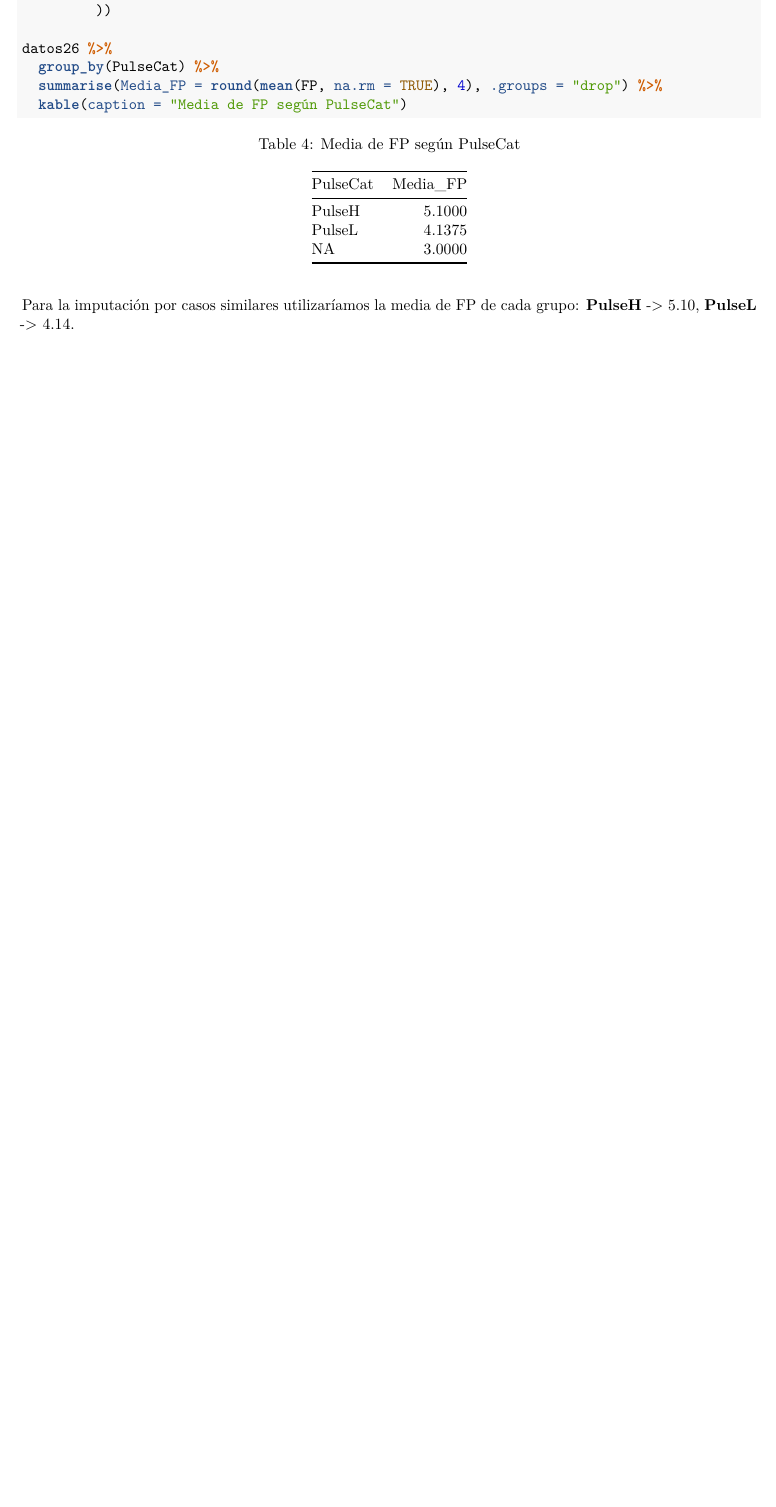
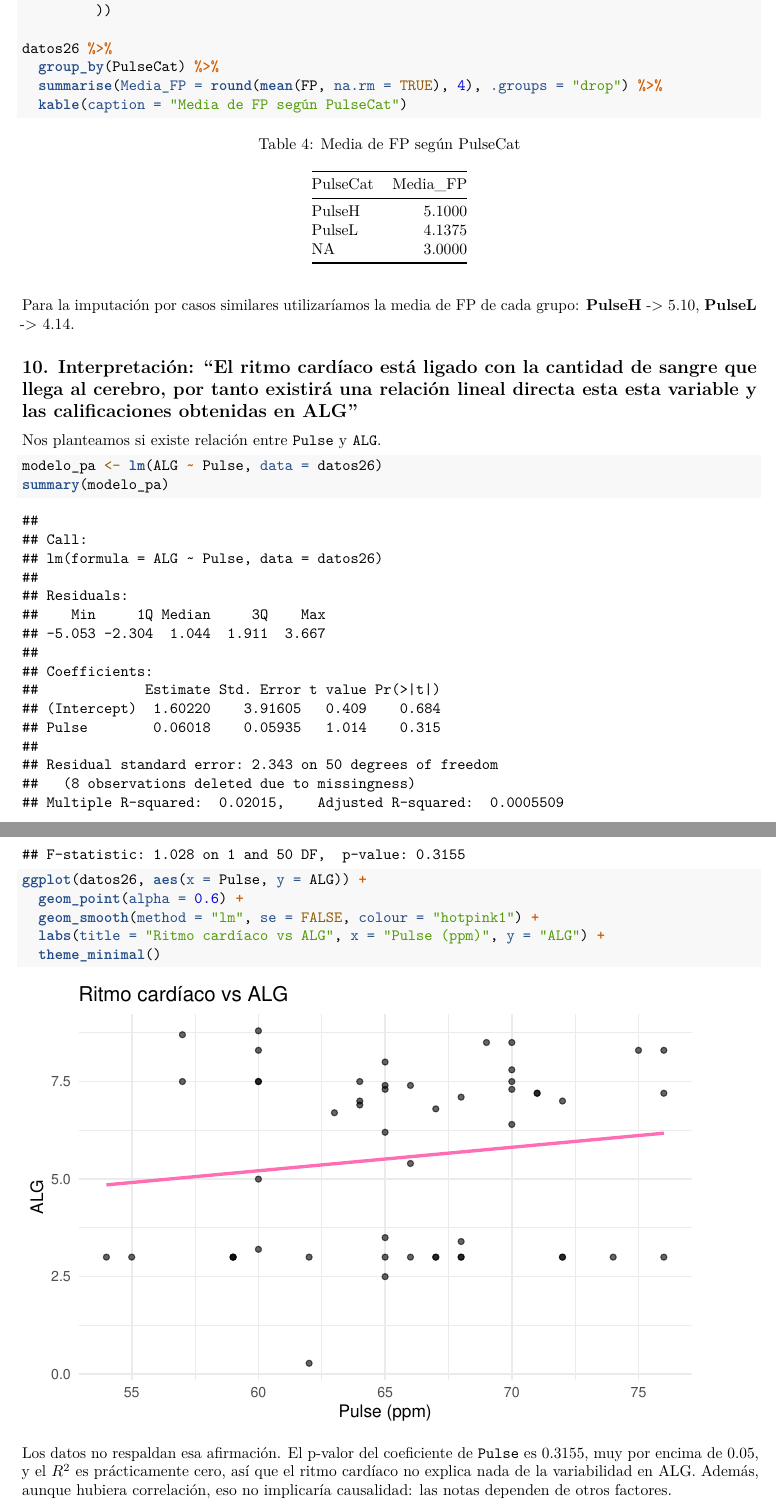
Before and after one commit to negana1/NosAnalizamos, an R Markdown document (NosAnalizamos.Rmd): part of page 14 of 14 before the commit and two parts of pages 14 and 15 of 15 after it, the two joined at a grey line, cut so that both start at the same text, the shorter picture padded with empty space. Rendered offline with R 4.5, knitr and Pandoc, then LaTeX, with nearby package versions.

Commit message:
Pregunta: interpretación frase (relación lineal entre Pulse y la nota de ALG)

````diff
--- a/NosAnalizamos.Rmd
+++ b/NosAnalizamos.Rmd
@@ -424,3 +424,20 @@ datos26 %>%
 ```
 
 Para la imputación por casos similares utilizaríamos la media de FP de cada grupo: **PulseH** -> 5.10, **PulseL** -> 4.14.
+
+## 10. Interpretación: "El ritmo cardíaco está ligado con la cantidad de sangre que llega al cerebro, por tanto existirá una relación lineal directa esta esta variable y las calificaciones obtenidas en ALG"
+
+Nos planteamos si existe relación entre `Pulse` y `ALG`.
+
+```{r pulse_alg, fig.width=6, fig.height=4}
+modelo_pa <- lm(ALG ~ Pulse, data = datos26)
+summary(modelo_pa)
+
+ggplot(datos26, aes(x = Pulse, y = ALG)) +
+  geom_point(alpha = 0.6) +
+  geom_smooth(method = "lm", se = FALSE, colour = "hotpink1") +
+  labs(title = "Ritmo cardíaco vs ALG", x = "Pulse (ppm)", y = "ALG") +
+  theme_minimal()
+```
+
+Los datos no respaldan esa afirmación. El p-valor del coeficiente de `Pulse` es `r round(summary(modelo_pa)$coefficients["Pulse","Pr(>|t|)"], 4)`, muy por encima de 0.05, y el $R^2$ es prácticamente cero, así que el ritmo cardíaco no explica nada de la variabilidad en ALG. Además, aunque hubiera correlación, eso no implicaría causalidad: las notas dependen de otros factores.
````
